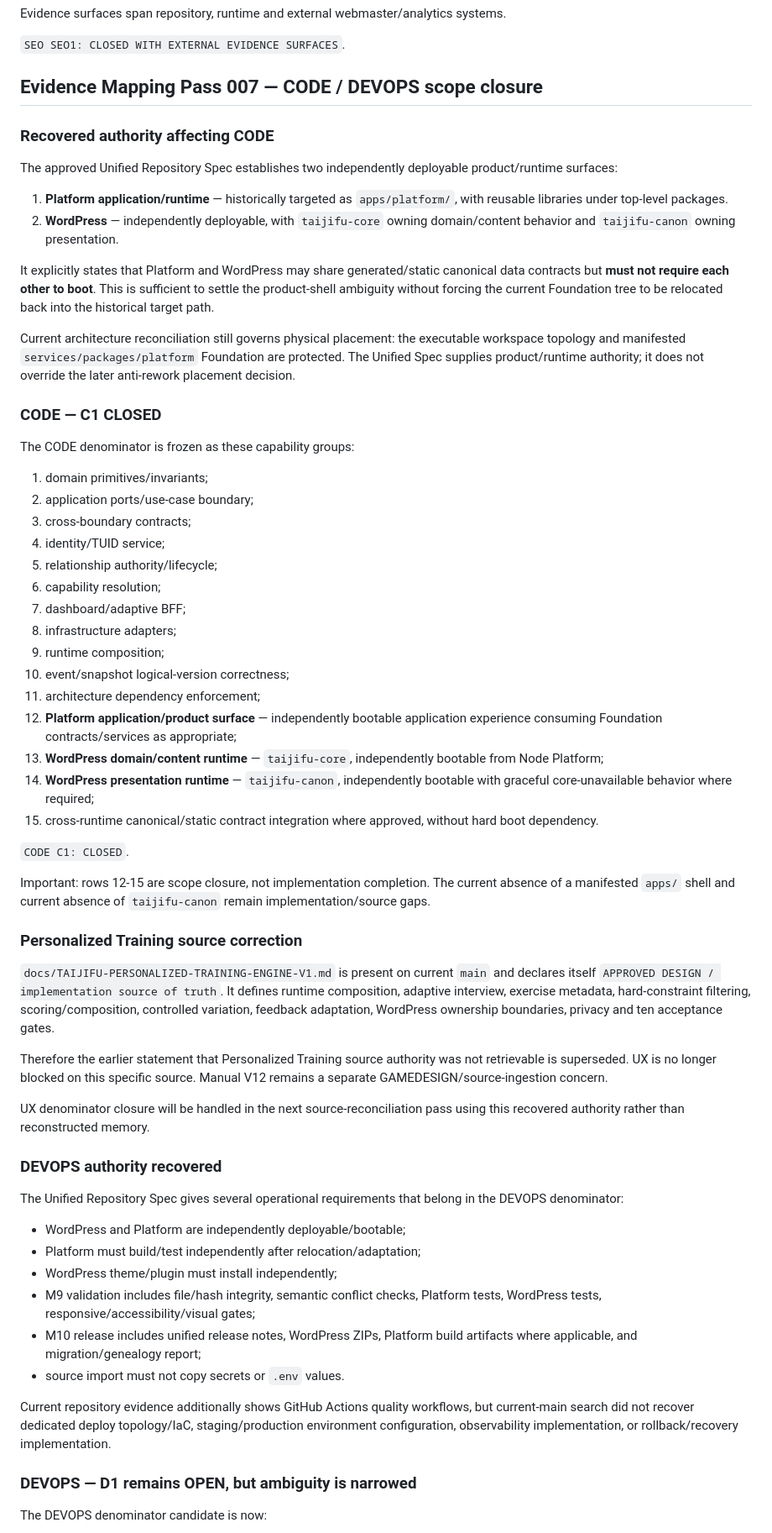
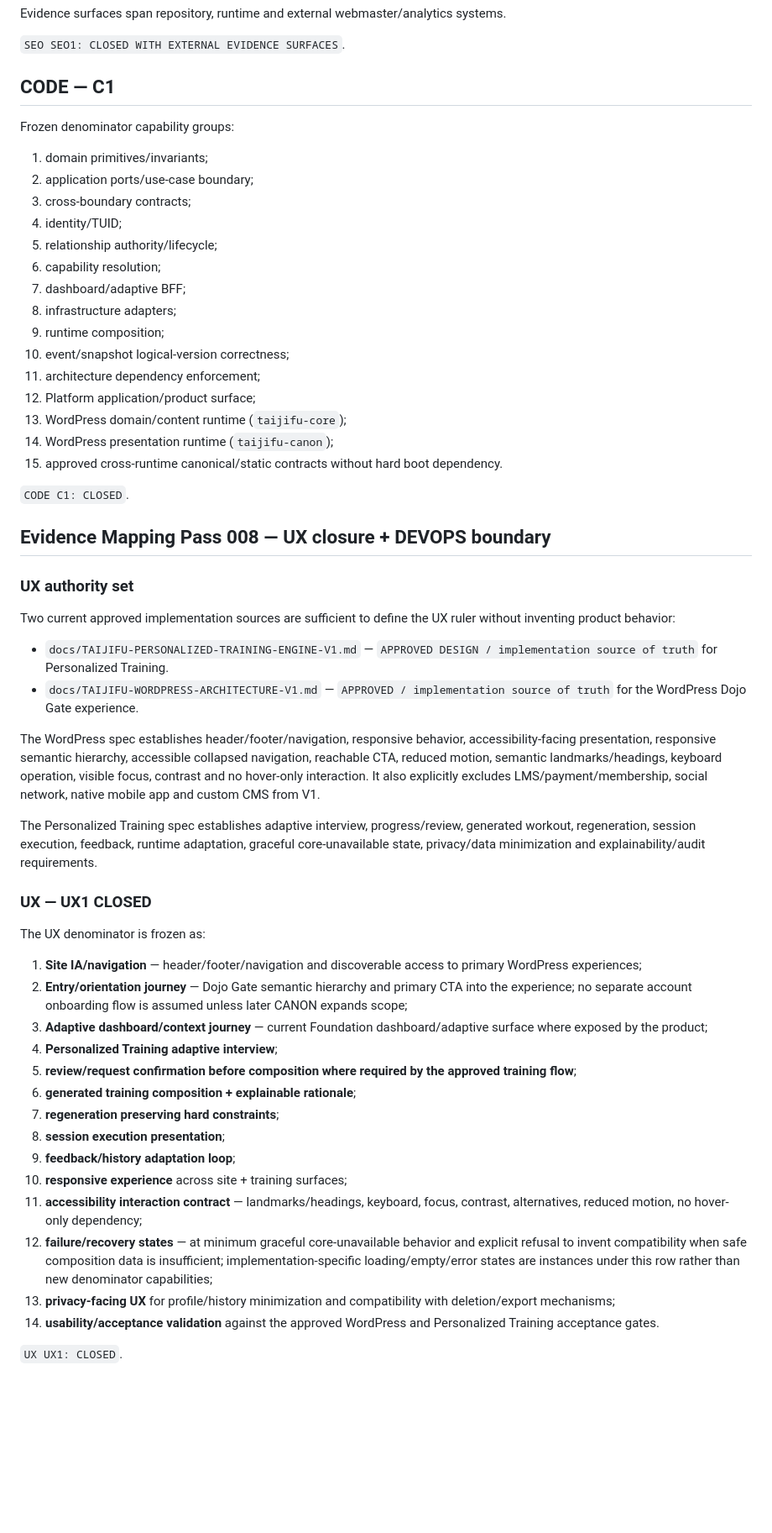
Before and after one commit to tehknesolutions/TAIJIFU-SITE, a Markdown page: docs/project/TAIJIFU-DENOMINATOR-CLOSURE-v0.1.md, the part around one of its changes. Shown at 84% size. Drawn GitHub-style; blank space fills up the shorter version.

Commit message:
docs(tpt): close UX denominator pass 008

```diff
--- a/docs/project/TAIJIFU-DENOMINATOR-CLOSURE-v0.1.md
+++ b/docs/project/TAIJIFU-DENOMINATOR-CLOSURE-v0.1.md
@@ -31,25 +31,12 @@ Evidence surfaces span repository, runtime and external webmaster/analytics syst
 
 `SEO SEO1: CLOSED WITH EXTERNAL EVIDENCE SURFACES`.
 
-## Evidence Mapping Pass 007 — CODE / DEVOPS scope closure
-
-### Recovered authority affecting CODE
-The approved Unified Repository Spec establishes two independently deployable product/runtime surfaces:
-
-1. **Platform application/runtime** — historically targeted as `apps/platform/`, with reusable libraries under top-level packages.
-2. **WordPress** — independently deployable, with `taijifu-core` owning domain/content behavior and `taijifu-canon` owning presentation.
-
-It explicitly states that Platform and WordPress may share generated/static canonical data contracts but **must not require each other to boot**. This is sufficient to settle the product-shell ambiguity without forcing the current Foundation tree to be relocated back into the historical target path.
-
-Current architecture reconciliation still governs physical placement: the executable workspace topology and manifested `services/packages/platform` Foundation are protected. The Unified Spec supplies product/runtime authority; it does not override the later anti-rework placement decision.
-
-### CODE — C1 CLOSED
-The CODE denominator is frozen as these capability groups:
-
+## CODE — C1
+Frozen denominator capability groups:
 1. domain primitives/invariants;
 2. application ports/use-case boundary;
 3. cross-boundary contracts;
-4. identity/TUID service;
+4. identity/TUID;
 5. relationship authority/lifecycle;
 6. capability resolution;
 7. dashboard/adaptive BFF;
@@ -57,34 +44,42 @@ The CODE denominator is frozen as these capability groups:
 9. runtime composition;
 10. event/snapshot logical-version correctness;
 11. architecture dependency enforcement;
-12. **Platform application/product surface** — independently bootable application experience consuming Foundation contracts/services as appropriate;
-13. **WordPress domain/content runtime** — `taijifu-core`, independently bootable from Node Platform;
-14. **WordPress presentation runtime** — `taijifu-canon`, independently bootable with graceful core-unavailable behavior where required;
-15. cross-runtime canonical/static contract integration where approved, without hard boot dependency.
+12. Platform application/product surface;
+13. WordPress domain/content runtime (`taijifu-core`);
+14. WordPress presentation runtime (`taijifu-canon`);
+15. approved cross-runtime canonical/static contracts without hard boot dependency.
 
 `CODE C1: CLOSED`.
 
-Important: rows 12-15 are scope closure, not implementation completion. The current absence of a manifested `apps/` shell and current absence of `taijifu-canon` remain implementation/source gaps.
+## Evidence Mapping Pass 008 — UX closure + DEVOPS boundary
 
-### Personalized Training source correction
-`docs/TAIJIFU-PERSONALIZED-TRAINING-ENGINE-V1.md` is present on current `main` and declares itself `APPROVED DESIGN / implementation source of truth`. It defines runtime composition, adaptive interview, exercise metadata, hard-constraint filtering, scoring/composition, controlled variation, feedback adaptation, WordPress ownership boundaries, privacy and ten acceptance gates.
+### UX authority set
+Two current approved implementation sources are sufficient to define the UX ruler without inventing product behavior:
 
-Therefore the earlier statement that Personalized Training source authority was not retrievable is superseded. UX is no longer blocked on this specific source. Manual V12 remains a separate GAMEDESIGN/source-ingestion concern.
+- `docs/TAIJIFU-PERSONALIZED-TRAINING-ENGINE-V1.md` — `APPROVED DESIGN / implementation source of truth` for Personalized Training.
+- `docs/TAIJIFU-WORDPRESS-ARCHITECTURE-V1.md` — `APPROVED / implementation source of truth` for the WordPress Dojo Gate experience.
 
-UX denominator closure will be handled in the next source-reconciliation pass using this recovered authority rather than reconstructed memory.
+The WordPress spec establishes header/footer/navigation, responsive behavior, accessibility-facing presentation, responsive semantic hierarchy, accessible collapsed navigation, reachable CTA, reduced motion, semantic landmarks/headings, keyboard operation, visible focus, contrast and no hover-only interaction. It also explicitly excludes LMS/payment/membership, social network, native mobile app and custom CMS from V1.
 
-### DEVOPS authority recovered
-The Unified Repository Spec gives several operational requirements that belong in the DEVOPS denominator:
+The Personalized Training spec establishes adaptive interview, progress/review, generated workout, regeneration, session execution, feedback, runtime adaptation, graceful core-unavailable state, privacy/data minimization and explainability/audit requirements.
 
-- WordPress and Platform are independently deployable/bootable;
-- Platform must build/test independently after relocation/adaptation;
-- WordPress theme/plugin must install independently;
-- M9 validation includes file/hash integrity, semantic conflict checks, Platform tests, WordPress tests, responsive/accessibility/visual gates;
-- M10 release includes unified release notes, WordPress ZIPs, Platform build artifacts where applicable, and migration/genealogy report;
-- source import must not copy secrets or `.env` values.
+### UX — UX1 CLOSED
+The UX denominator is frozen as:
 
-Current repository evidence additionally shows GitHub Actions quality workflows, but current-main search did not recover dedicated deploy topology/IaC, staging/production environment configuration, observability implementation, or rollback/recovery implementation.
+1. **Site IA/navigation** — header/footer/navigation and discoverable access to primary WordPress experiences;
+2. **Entry/orientation journey** — Dojo Gate semantic hierarchy and primary CTA into the experience; no separate account onboarding flow is assumed unless later CANON expands scope;
+3. **Adaptive dashboard/context journey** — current Foundation dashboard/adaptive surface where exposed by the product;
+4. **Personalized Training adaptive interview**;
+5. **review/request confirmation before composition where required by the approved training flow**;
+6. **generated training composition + explainable rationale**;
+7. **regeneration preserving hard constraints**;
+8. **session execution presentation**;
+9. **feedback/history adaptation loop**;
+10. **responsive experience** across site + training surfaces;
+11. **accessibility interaction contract** — landmarks/headings, keyboard, focus, contrast, alternatives, reduced motion, no hover-only dependency;
+12. **failure/recovery states** — at minimum graceful core-unavailable behavior and explicit refusal to invent compatibility when safe composition data is insufficient; implementation-specific loading/empty/error states are instances under this row rather than new denominator capabilities;
+13. **privacy-facing UX** for profile/history minimization and compatibility with deletion/export mechanisms;
+14. **usability/acceptance validation** against the approved WordPress and Personalized Training acceptance gates.
 
-### DEVOPS — D1 remains OPEN, but ambiguity is narrowed
-The DEVOPS denominator candidate is now:
+`UX UX1: CLOSED`.
 
```
Also changed, not shown: other parts of docs/project/TAIJIFU-DENOMINATOR-CLOSURE-v0.1.md (+38 -26 lines).
